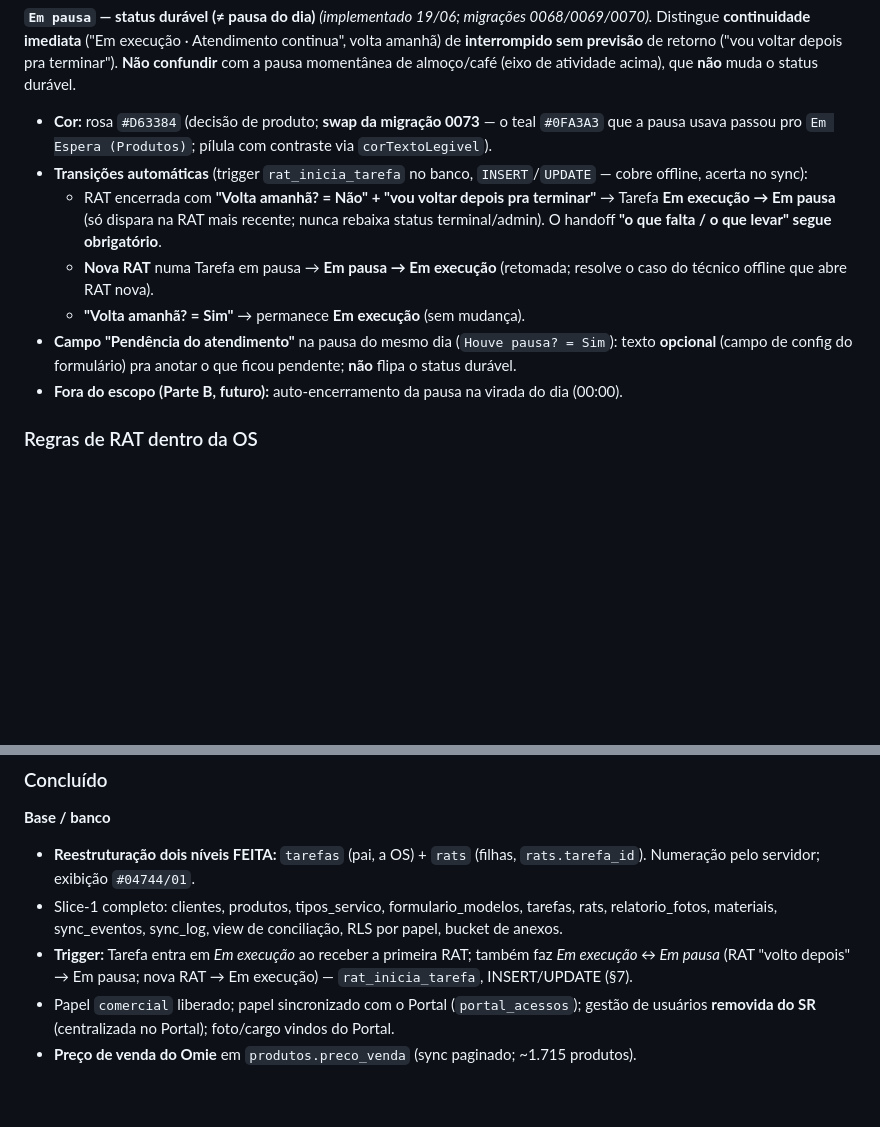
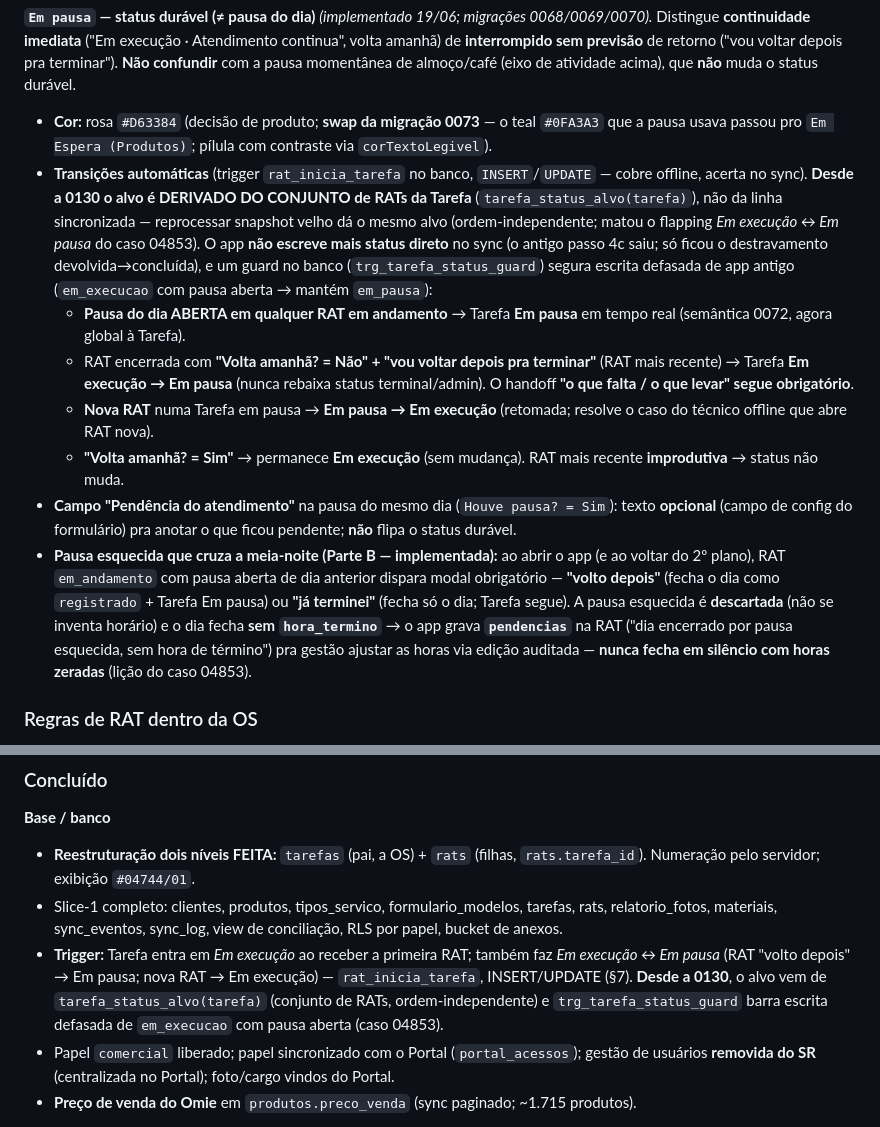
Before and after one commit to emanoelaklock/servicereport-app, a Markdown page: docs/service-report-spec-completo.md, 2 parts joined by grey strips. Rendered like a GitHub page; blank space fills up the shorter version.

Commit message:
docs(spec): status derivado do conjunto (0130) + Parte B da pausa esquecida
- Transicoes automaticas: derivacao por tarefa_status_alvo (ordem-independente),
  app sem escrita direta de status, guard contra app antigo.
- Pausa esquecida (Parte B) documentada como implementada, com a pendencia
  nova ("dia sem hora de termino") — antes constava como futuro.

Co-Authored-By: Claude Fable 5 <noreply@anthropic.com>

```diff
--- a/docs/service-report-spec-completo.md
+++ b/docs/service-report-spec-completo.md
@@ -238,12 +238,13 @@ Os dois eixos podem colorir o card. Pausa/almoço **do dia** são estados **mome
 
 **`Em pausa` — status durável (≠ pausa do dia)** *(implementado 19/06; migrações 0068/0069/0070).* Distingue **continuidade imediata** ("Em execução · Atendimento continua", volta amanhã) de **interrompido sem previsão** de retorno ("vou voltar depois pra terminar"). **Não confundir** com a pausa momentânea de almoço/café (eixo de atividade acima), que **não** muda o status durável.
 - **Cor:** rosa `#D63384` (decisão de produto; **swap da migração 0073** — o teal `#0FA3A3` que a pausa usava passou pro `Em Espera (Produtos)`; pílula com contraste via `corTextoLegivel`).
-- **Transições automáticas** (trigger `rat_inicia_tarefa` no banco, `INSERT`/`UPDATE` — cobre offline, acerta no sync):
-  - RAT encerrada com **"Volta amanhã? = Não" + "vou voltar depois pra terminar"** → Tarefa **Em execução → Em pausa** (só dispara na RAT mais recente; nunca rebaixa status terminal/admin). O handoff **"o que falta / o que levar" segue obrigatório**.
+- **Transições automáticas** (trigger `rat_inicia_tarefa` no banco, `INSERT`/`UPDATE` — cobre offline, acerta no sync). **Desde a 0130 o alvo é DERIVADO DO CONJUNTO de RATs da Tarefa** (`tarefa_status_alvo(tarefa)`), não da linha sincronizada — reprocessar snapshot velho dá o mesmo alvo (ordem-independente; matou o flapping *Em execução ↔ Em pausa* do caso 04853). O app **não escreve mais status direto** no sync (o antigo passo 4c saiu; só ficou o destravamento devolvida→concluída), e um guard no banco (`trg_tarefa_status_guard`) segura escrita defasada de app antigo (`em_execucao` com pausa aberta → mantém `em_pausa`):
+  - **Pausa do dia ABERTA em qualquer RAT em andamento** → Tarefa **Em pausa** em tempo real (semântica 0072, agora global à Tarefa).
+  - RAT encerrada com **"Volta amanhã? = Não" + "vou voltar depois pra terminar"** (RAT mais recente) → Tarefa **Em execução → Em pausa** (nunca rebaixa status terminal/admin). O handoff **"o que falta / o que levar" segue obrigatório**.
   - **Nova RAT** numa Tarefa em pausa → **Em pausa → Em execução** (retomada; resolve o caso do técnico offline que abre RAT nova).
-  - **"Volta amanhã? = Sim"** → permanece **Em execução** (sem mudança).
+  - **"Volta amanhã? = Sim"** → permanece **Em execução** (sem mudança). RAT mais recente **improdutiva** → status não muda.
 - **Campo "Pendência do atendimento"** na pausa do mesmo dia (`Houve pausa? = Sim`): texto **opcional** (campo de config do formulário) pra anotar o que ficou pendente; **não** flipa o status durável.
-- **Fora do escopo (Parte B, futuro):** auto-encerramento da pausa na virada do dia (00:00).
+- **Pausa esquecida que cruza a meia-noite (Parte B — implementada):** ao abrir o app (e ao voltar do 2º plano), RAT `em_andamento` com pausa aberta de dia anterior dispara modal obrigatório — **"volto depois"** (fecha o dia como `registrado` + Tarefa Em pausa) ou **"já terminei"** (fecha só o dia; Tarefa segue). A pausa esquecida é **descartada** (não se inventa horário) e o dia fecha **sem `hora_termino`** → o app grava **`pendencias`** na RAT ("dia encerrado por pausa esquecida, sem hora de término") pra gestão ajustar as horas via edição auditada — **nunca fecha em silêncio com horas zeradas** (lição do caso 04853).
 
 ### Regras de RAT dentro da OS
 - **1 RAT por OS por dia** — não abre duas RATs pra mesma OS no mesmo dia. É na RAT do dia que se registra pausa, almoço, etc.
@@ -676,7 +677,7 @@ O **técnico nunca escolhe a modalidade** — ela é **derivada** (do contrato/o
 **Base / banco**
 - **Reestruturação dois níveis FEITA:** `tarefas` (pai, a OS) + `rats` (filhas, `rats.tarefa_id`). Numeração pelo servidor; exibição `#04744/01`.
 - Slice-1 completo: clientes, produtos, tipos_servico, formulario_modelos, tarefas, rats, relatorio_fotos, materiais, sync_eventos, sync_log, view de conciliação, RLS por papel, bucket de anexos.
-- **Trigger:** Tarefa entra em *Em execução* ao receber a primeira RAT; também faz *Em execução ↔ Em pausa* (RAT "volto depois" → Em pausa; nova RAT → Em execução) — `rat_inicia_tarefa`, INSERT/UPDATE (§7).
+- **Trigger:** Tarefa entra em *Em execução* ao receber a primeira RAT; também faz *Em execução ↔ Em pausa* (RAT "volto depois" → Em pausa; nova RAT → Em execução) — `rat_inicia_tarefa`, INSERT/UPDATE (§7). **Desde a 0130**, o alvo vem de `tarefa_status_alvo(tarefa)` (conjunto de RATs, ordem-independente) e `trg_tarefa_status_guard` barra escrita defasada de `em_execucao` com pausa aberta (caso 04853).
 - Papel `comercial` liberado; papel sincronizado com o Portal (`portal_acessos`); gestão de usuários **removida do SR** (centralizada no Portal); foto/cargo vindos do Portal.
 - **Preço de venda do Omie** em `produtos.preco_venda` (sync paginado; ~1.715 produtos).
 
```
